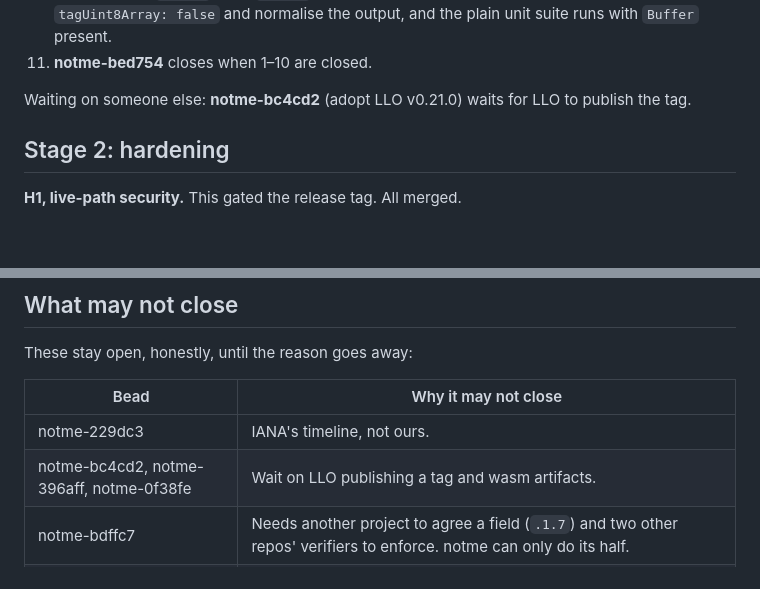
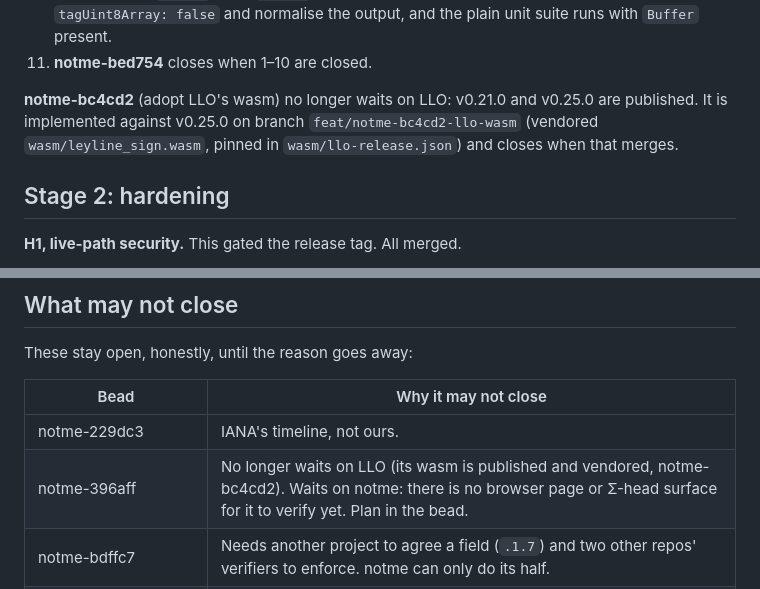
Before and after one commit to agentic-research/notme, a Markdown page: docs/REMAINING-WORK.md, 2 parts joined by grey strips. Drawn GitHub-style; blank space fills up the shorter version.

Commit message:
[notme-bc4cd2] docs(remaining-work): bc4cd2 implemented on its branch; 396aff now waits on notme
Co-Authored-By: Claude Opus 5.5 <noreply@anthropic.com>
Claude-Session: https://claude.ai/code/session_01JPj1mvnB1v1LZUZWVDsux4

```diff
--- a/docs/REMAINING-WORK.md
+++ b/docs/REMAINING-WORK.md
@@ -114,8 +114,10 @@ them.
    output, and the plain unit suite runs with `Buffer` present.
 11. **notme-bed754** closes when 1–10 are closed.
 
-Waiting on someone else: **notme-bc4cd2** (adopt LLO v0.21.0) waits for LLO
-to publish the tag.
+**notme-bc4cd2** (adopt LLO's wasm) no longer waits on LLO: v0.21.0 and
+v0.25.0 are published. It is implemented against v0.25.0 on branch
+`feat/notme-bc4cd2-llo-wasm` (vendored `wasm/leyline_sign.wasm`, pinned in
+`wasm/llo-release.json`) and closes when that merges.
 
 ## Stage 2: hardening
 
@@ -292,7 +294,7 @@ These stay open, honestly, until the reason goes away:
 | Bead | Why it may not close |
 |---|---|
 | notme-229dc3 | IANA's timeline, not ours. |
-| notme-bc4cd2, notme-396aff, notme-0f38fe | Wait on LLO publishing a tag and wasm artifacts. |
+| notme-396aff | No longer waits on LLO (its wasm is published and vendored, notme-bc4cd2). Waits on notme: there is no browser page or Σ-head surface for it to verify yet. Plan in the bead. |
 | notme-bdffc7 | Needs another project to agree a field (`.1.7`) and two other repos' verifiers to enforce. notme can only do its half. |
 | notme-be13b0 | Hardware custody depends on each host having a Secure Enclave or TPM. Hosts without one stay at "detected", not "refused". |
 | notme-1e067f | entire.io would have to list notme as a trusted issuer. That's outside our control. |
```
